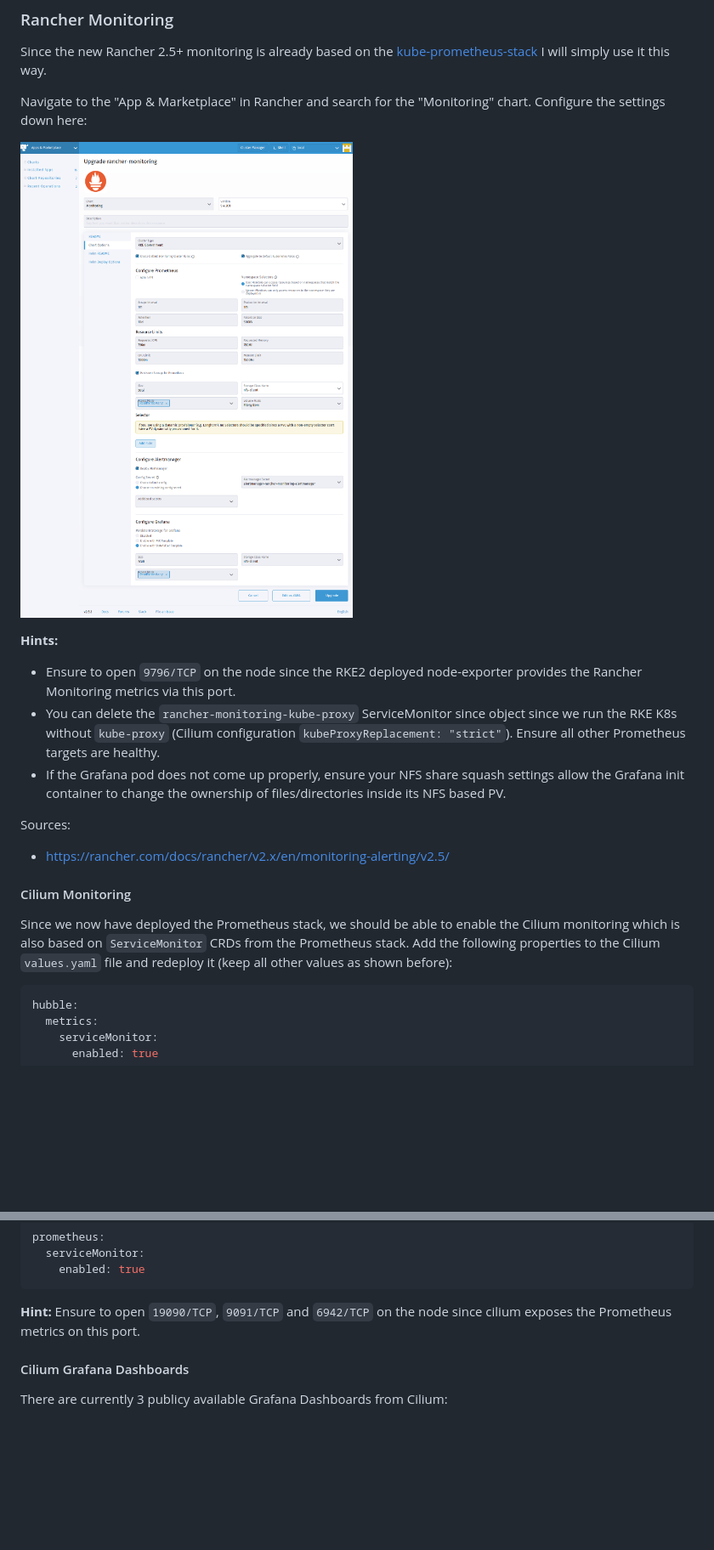
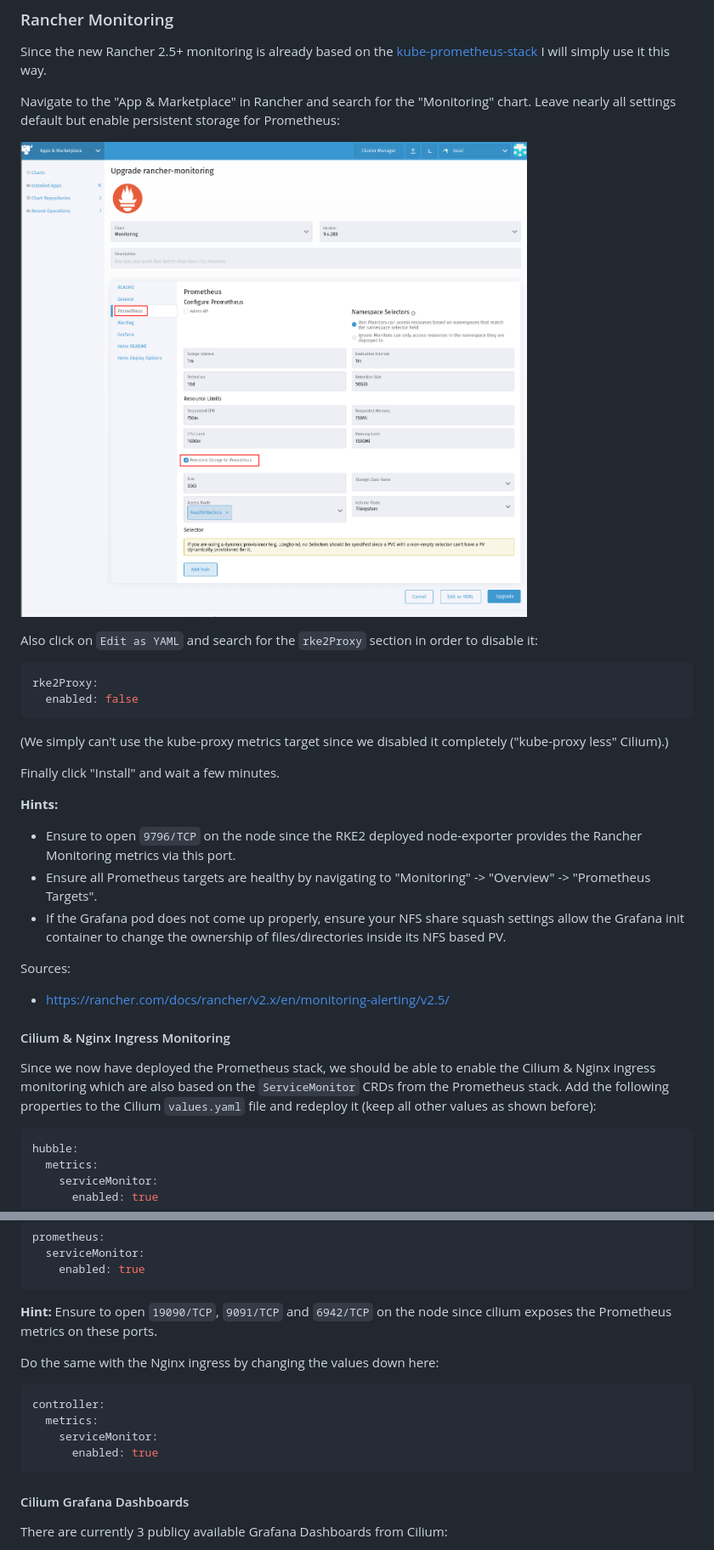
Before and after one commit to PhilipSchmid/k8s-home-lab, a Markdown page: README.md, 2 parts joined by grey strips. Shown at 85% size. Rendered like a GitHub page; pictures changed too: images/rancher-monitoring-settings.png; blank space fills up the shorter version.

Commit message:
Improved Rancher monitoring & added custom Grafana dashboards
Signed-off-by: Philip Schmid <pschmid2@puzzle.ch>

````diff
--- a/README.md
+++ b/README.md
@@ -764,20 +767,29 @@ Verification:
 ### Rancher Monitoring
 Since the new Rancher 2.5+ monitoring is already based on the [kube-prometheus-stack](https://github.com/prometheus-community/helm-charts/tree/main/charts/kube-prometheus-stack) I will simply use it this way.
 
-Navigate to the "App & Marketplace" in Rancher and search for the "Monitoring" chart. Configure the settings down here:
+Navigate to the "App & Marketplace" in Rancher and search for the "Monitoring" chart. Leave nearly all settings default but enable persistent storage for Prometheus:
 
 ![Rancher Monitoring Settings](images/rancher-monitoring-settings.png)
 
+Also click on `Edit as YAML` and search for the `rke2Proxy` section in order to disable it:
+```yaml
+rke2Proxy:
+  enabled: false
+```
+(We simply can't use the kube-proxy metrics target since we disabled it completely ("kube-proxy less" Cilium).)
+
+Finally click "Install" and wait a few minutes.
+
 **Hints:**
 - Ensure to open `9796/TCP` on the node since the RKE2 deployed node-exporter provides the Rancher Monitoring metrics via this port.
-- You can delete the `rancher-monitoring-kube-proxy` ServiceMonitor since object since we run the RKE K8s without `kube-proxy` (Cilium configuration `kubeProxyReplacement: "strict"`). Ensure all other Prometheus targets are healthy.
+- Ensure all Prometheus targets are healthy by navigating to "Monitoring" -> "Overview" -> "Prometheus Targets".
 - If the Grafana pod does not come up properly, ensure your NFS share squash settings allow the Grafana init container to change the ownership of files/directories inside its NFS based PV.
 
 Sources:
 - https://rancher.com/docs/rancher/v2.x/en/monitoring-alerting/v2.5/
 
-#### Cilium Monitoring
-Since we now have deployed the Prometheus stack, we should be able to enable the Cilium monitoring which is also based on `ServiceMonitor` CRDs from the Prometheus stack. Add the following properties to the Cilium `values.yaml` file and redeploy it (keep all other values as shown before):
+#### Cilium & Nginx Ingress Monitoring
+Since we now have deployed the Prometheus stack, we should be able to enable the Cilium & Nginx ingress monitoring which are also based on the `ServiceMonitor` CRDs from the Prometheus stack. Add the following properties to the Cilium `values.yaml` file and redeploy it (keep all other values as shown before):
 
 ```yaml
 hubble:
@@ -797,7 +809,15 @@ prometheus:
     enabled: true
 ```
 
-**Hint:** Ensure to open `19090/TCP`, `9091/TCP` and `6942/TCP` on the node since cilium exposes the Prometheus metrics on this port.
+**Hint:** Ensure to open `19090/TCP`, `9091/TCP` and `6942/TCP` on the node since cilium exposes the Prometheus metrics on these ports.
+
+Do the same with the Nginx ingress by changing the values down here:
+```yaml
+controller:
+  metrics:
+    serviceMonitor:
+      enabled: true
+```
 
 #### Cilium Grafana Dashboards
 There are currently 3 publicy available Grafana Dashboards from Cilium:
````
Also changed, not shown: other parts of README.md (+39 -21 lines), images/capacity-dashboard.png (added), images/nginx-dashboard.png (added), 2 other files.
